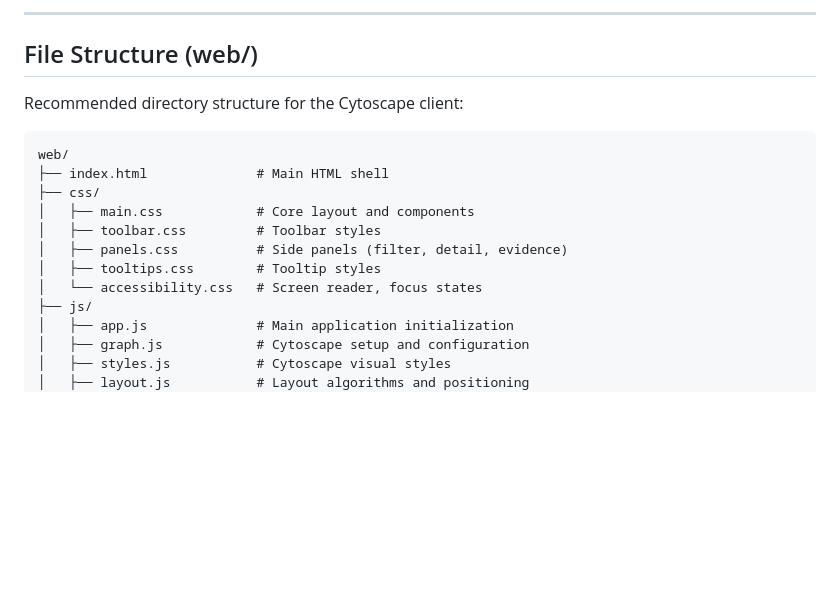
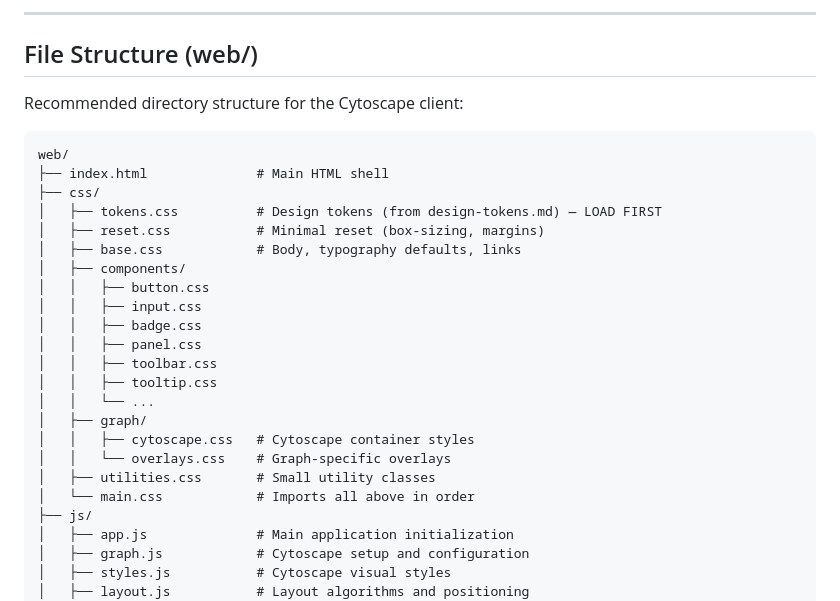
Before and after one commit to dshorter/predictor_ingest, a Markdown page: docs/ux/implementation.md, the part around one of its changes. Rendered like a GitHub page; blank space fills up the shorter version.

```diff
--- a/docs/ux/implementation.md
+++ b/docs/ux/implementation.md
@@ -71,5 +71,5 @@ V1/V2 feature matrix, file structure, and dependencies.
 
----
+-----
 
 ## File Structure (web/)
 
@@ -79,11 +79,22 @@ Recommended directory structure for the Cytoscape client:
 web/
 ├── index.html              # Main HTML shell
 ├── css/
-│   ├── main.css            # Core layout and components
-│   ├── toolbar.css         # Toolbar styles
-│   ├── panels.css          # Side panels (filter, detail, evidence)
-│   ├── tooltips.css        # Tooltip styles
-│   └── accessibility.css   # Screen reader, focus states
+│   ├── tokens.css          # Design tokens (from design-tokens.md) — LOAD FIRST
+│   ├── reset.css           # Minimal reset (box-sizing, margins)
+│   ├── base.css            # Body, typography defaults, links
+│   ├── components/
+│   │   ├── button.css
+│   │   ├── input.css
+│   │   ├── badge.css
+│   │   ├── panel.css
+│   │   ├── toolbar.css
+│   │   ├── tooltip.css
+│   │   └── ...
+│   ├── graph/
+│   │   ├── cytoscape.css   # Cytoscape container styles
+│   │   └── overlays.css    # Graph-specific overlays
+│   ├── utilities.css       # Small utility classes
+│   └── main.css            # Imports all above in order
 ├── js/
 │   ├── app.js              # Main application initialization
 │   ├── graph.js            # Cytoscape setup and configuration
```
Also changed, not shown: other parts of docs/ux/implementation.md (+160 -80 lines).
